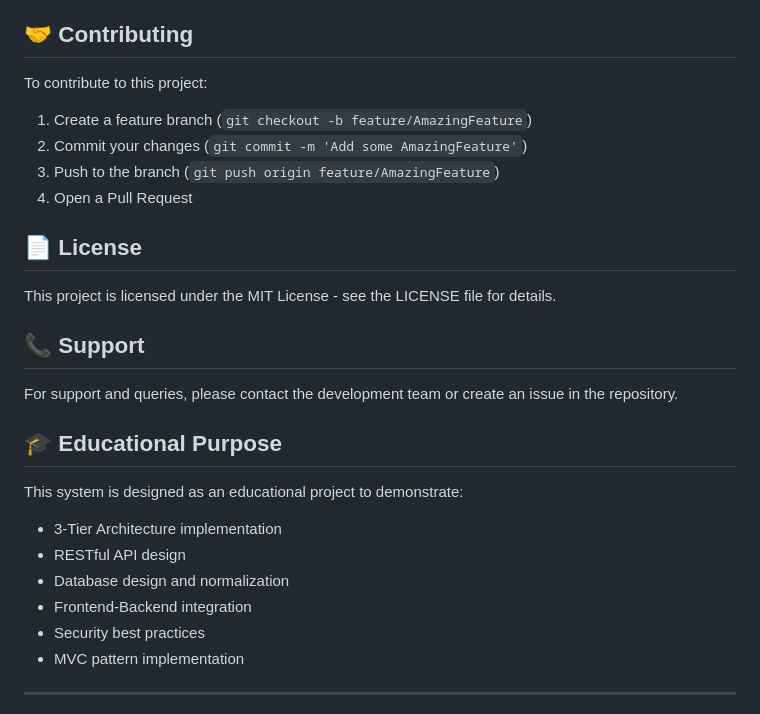
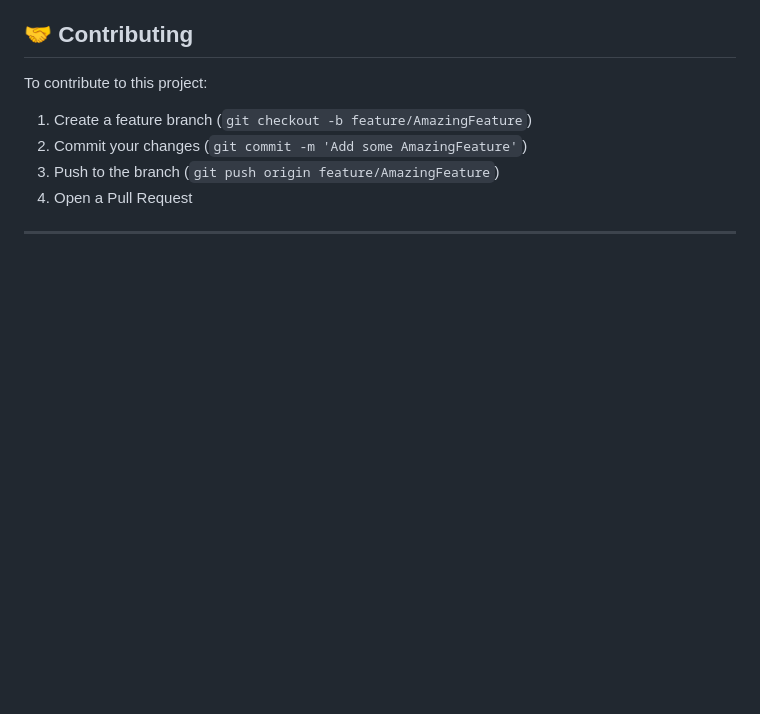
Before and after one commit to Bhanuprakashraohj/college-event-registration, a Markdown page: README.md, the part around the change. GitHub-like rendering; blank space fills up the shorter version.

```diff
--- a/README.md
+++ b/README.md
@@ -348,23 +348,7 @@ To contribute to this project:
 3. Push to the branch (`git push origin feature/AmazingFeature`)
 4. Open a Pull Request
 
-## 📄 License
 
-This project is licensed under the MIT License - see the LICENSE file for details.
-
-## 📞 Support
-
-For support and queries, please contact the development team or create an issue in the repository.
-
-## 🎓 Educational Purpose
-
-This system is designed as an educational project to demonstrate:
-- 3-Tier Architecture implementation
-- RESTful API design
-- Database design and normalization
-- Frontend-Backend integration
-- Security best practices
-- MVC pattern implementation
 
 ---
 
```
